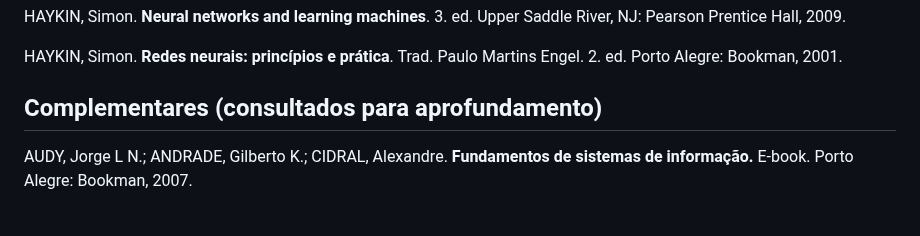
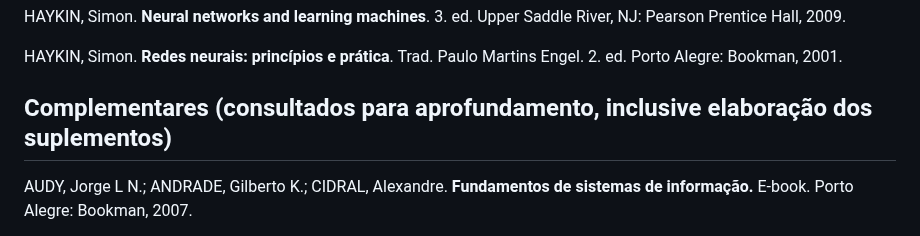
Before and after one commit to paulorobertovrc/neurobit, a Markdown page: referencias.md, the part around one of its changes. GitHub-like rendering.

```diff
--- a/referencias.md
+++ b/referencias.md
@@ -8,7 +8,7 @@ HAYKIN, Simon. **Neural networks and learning machines**. 3. ed. Upper Saddle Ri
 
 HAYKIN, Simon. **Redes neurais: princípios e prática**. Trad. Paulo Martins Engel. 2. ed. Porto Alegre: Bookman, 2001.
 
-## Complementares (consultados para aprofundamento)
+## Complementares (consultados para aprofundamento, inclusive elaboração dos suplementos)
 
 AUDY, Jorge L N.; ANDRADE, Gilberto K.; CIDRAL, Alexandre. **Fundamentos de sistemas de informação.** E-book. Porto Alegre: Bookman, 2007.
 
```
Also changed, not shown: other parts of referencias.md (+1 -1 lines).
